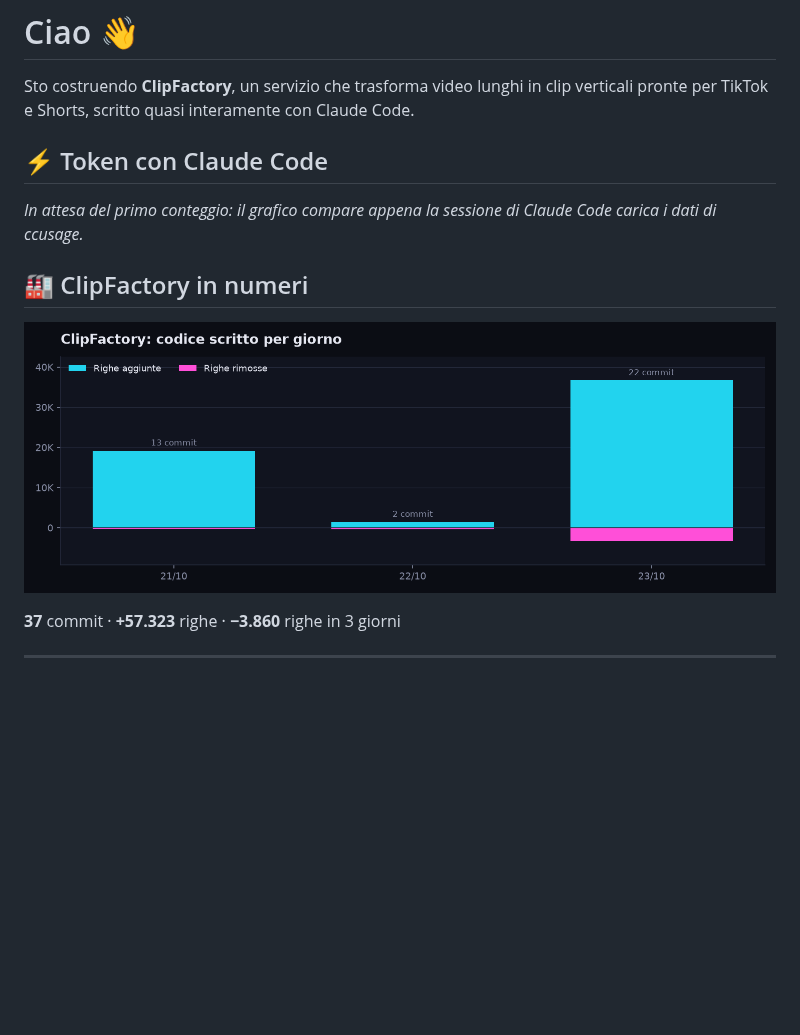
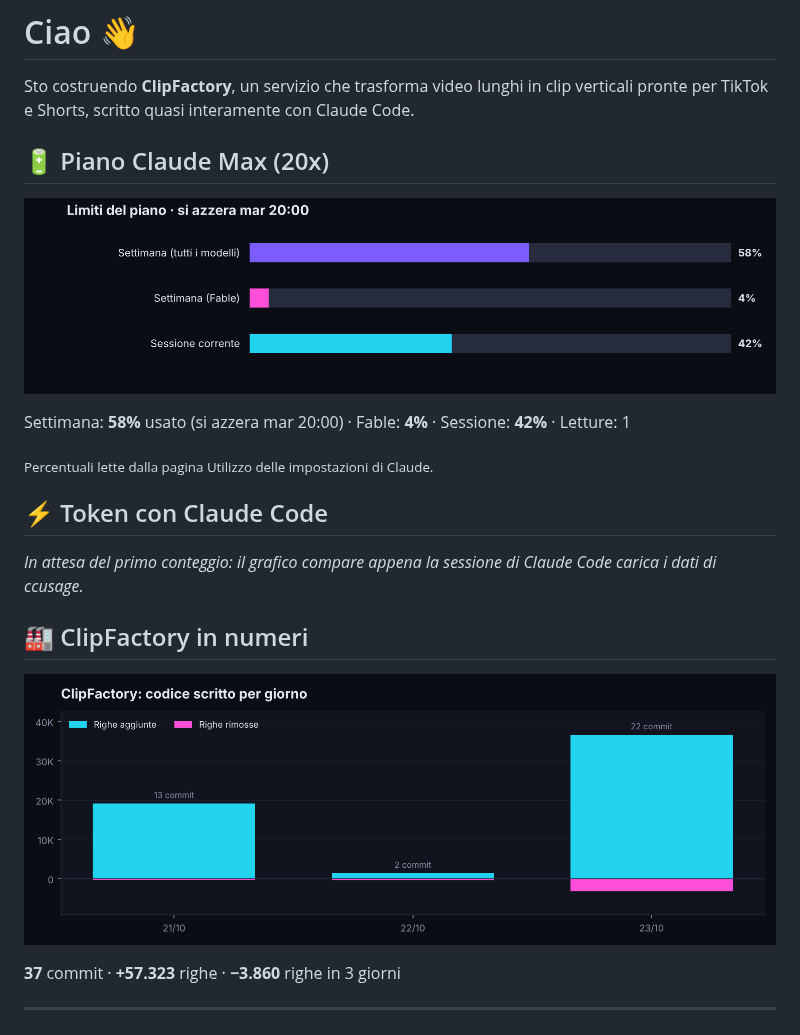
Before and after one commit to Berkant000000/Berkant000000, a Markdown page: README.md, the part around one of its changes. Rendered like a GitHub page; pictures changed too: assets/activity.png, assets/plan.png (added); blank space fills up the shorter version.

Commit message:
Profilo: limiti del piano Max letti dalle impostazioni
Co-Authored-By: Claude Opus 5.5 <noreply@anthropic.com>
Claude-Session: https://claude.ai/code/session_01UpipUgU88BYVWdBe7rBS6H

```diff
--- a/README.md
+++ b/README.md
@@ -1,6 +1,14 @@
 # Ciao 👋
 
 Sto costruendo **ClipFactory**, un servizio che trasforma video lunghi in clip verticali pronte per TikTok e Shorts, scritto quasi interamente con Claude Code.
+
+## 🔋 Piano Claude Max (20x)
+
+![Utilizzo del piano](assets/plan.png)
+
+Settimana: **58%** usato (si azzera mar 20:00) · Fable: **4%** · Sessione: **42%** · Letture: 1
+
+<sub>Percentuali lette dalla pagina Utilizzo delle impostazioni di Claude.</sub>
 
 ## ⚡ Token con Claude Code
 
```
Also changed, not shown: other parts of README.md (+1 -1 lines), 2 other files.
